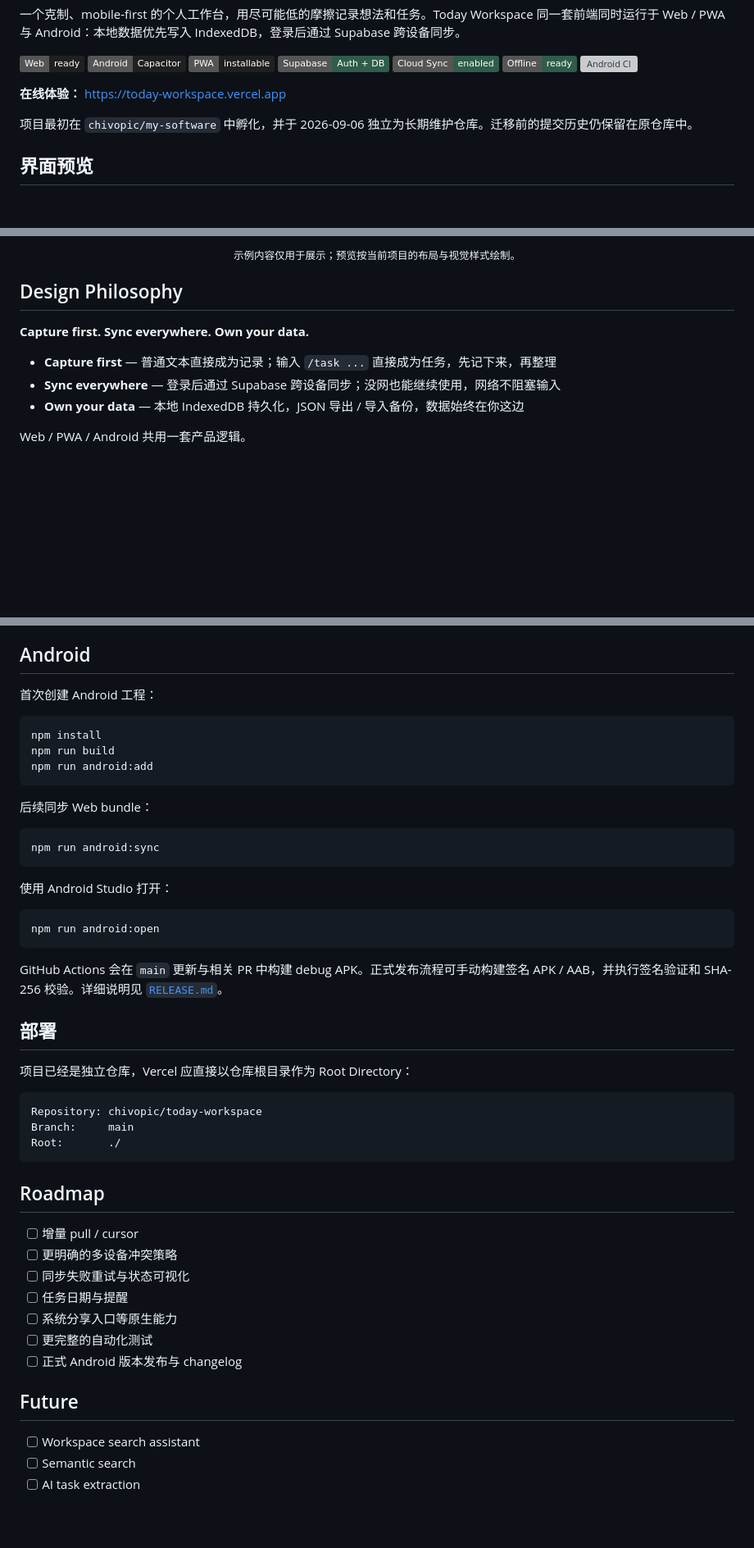
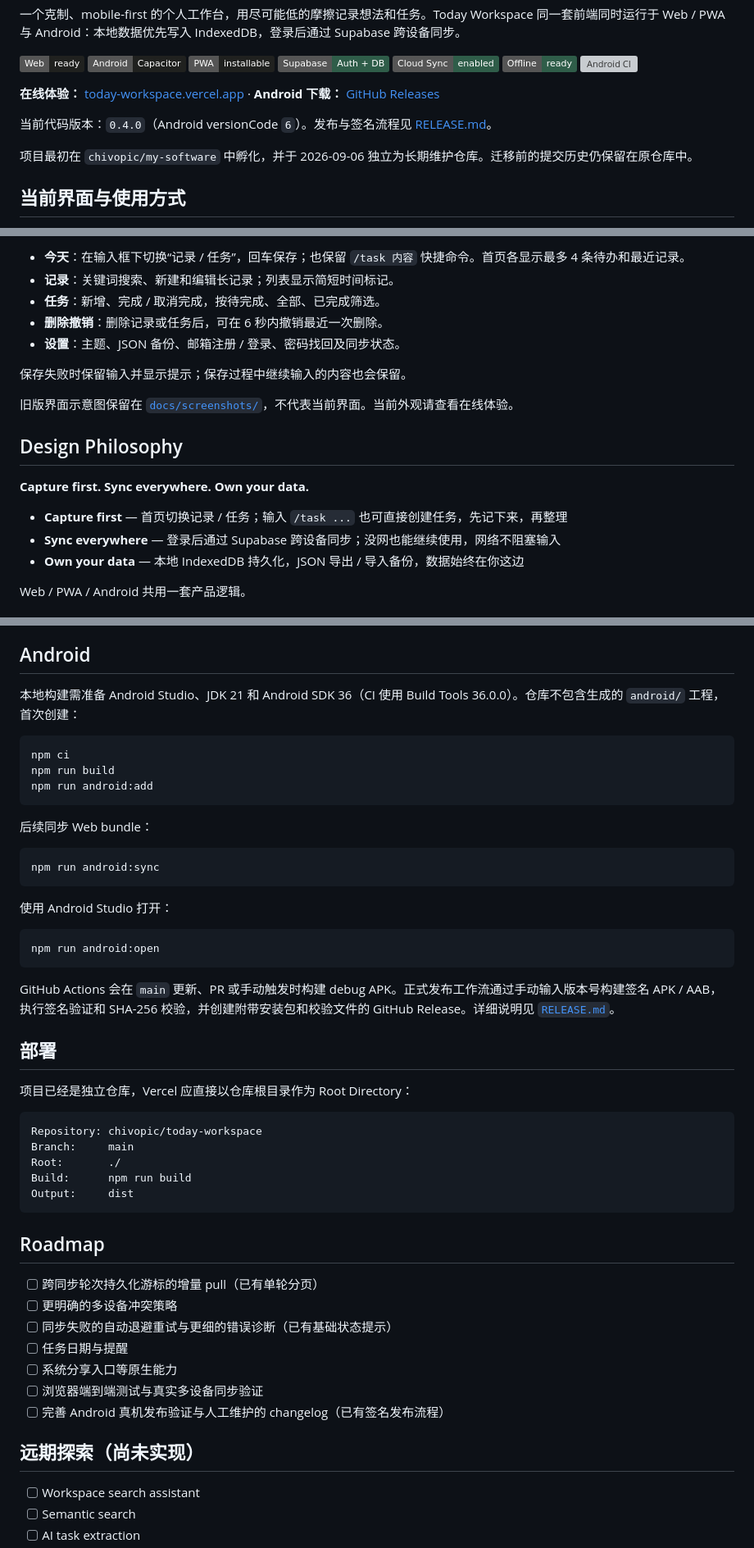
Before and after one commit to chivopic/today-workspace, a Markdown page: README.md, 3 parts joined by grey strips. Shown at 82% size. Drawn GitHub-style; badges without logos; blank space fills up the shorter version; grey boxes are pictures that could not be loaded.

````diff
--- a/README.md
+++ b/README.md
@@ -16,9 +16,11 @@ Built with a local-first architecture, supporting Web, PWA, and Android.
 [![Offline Ready](https://img.shields.io/badge/Offline-ready-2f5d49)](#data--sync)
 [![Android CI](https://github.com/chivopic/today-workspace/actions/workflows/today-workspace-android.yml/badge.svg)](https://github.com/chivopic/today-workspace/actions/workflows/today-workspace-android.yml)
 
-**在线体验：** https://today-workspace.vercel.app
+**在线体验：** [today-workspace.vercel.app](https://today-workspace.vercel.app) · **Android 下载：** [GitHub Releases](https://github.com/chivopic/today-workspace/releases)
+
+当前代码版本：`0.4.0`（Android versionCode `6`）。发布与签名流程见 [RELEASE.md](./RELEASE.md)。
 
 项目最初在 `chivopic/my-software` 中孵化，并于 2026-09-06 独立为长期维护仓库。迁移前的提交历史仍保留在原仓库中。
 
-## 界面预览
+## 当前界面与使用方式
 
@@ -30,11 +28,19 @@ Built with a local-first architecture, supporting Web, PWA, and Android.
 
-<p align="center"><sub>示例内容仅用于展示；预览按当前项目的布局与视觉样式绘制。</sub></p>
+- **今天**：在输入框下切换“记录 / 任务”，回车保存；也保留 `/task 内容` 快捷命令。首页各显示最多 4 条待办和最近记录。
+- **记录**：关键词搜索、新建和编辑长记录；列表显示简短时间标记。
+- **任务**：新增、完成 / 取消完成，按待完成、全部、已完成筛选。
+- **删除撤销**：删除记录或任务后，可在 6 秒内撤销最近一次删除。
+- **设置**：主题、JSON 备份、邮箱注册 / 登录、密码找回及同步状态。
+
+保存失败时保留输入并显示提示；保存过程中继续输入的内容也会保留。
+
+旧版界面示意图保留在 [`docs/screenshots/`](./docs/screenshots/)，不代表当前界面。当前外观请查看在线体验。
 
 ## Design Philosophy
 
 **Capture first. Sync everywhere. Own your data.**
 
-- **Capture first** — 普通文本直接成为记录；输入 `/task ...` 直接成为任务，先记下来，再整理
+- **Capture first** — 首页切换记录 / 任务；输入 `/task ...` 也可直接创建任务，先记下来，再整理
 - **Sync everywhere** — 登录后通过 Supabase 跨设备同步；没网也能继续使用，网络不阻塞输入
 - **Own your data** — 本地 IndexedDB 持久化，JSON 导出 / 导入备份，数据始终在你这边
 
@@ -146,10 +175,10 @@ npm run preview
 
 ## Android
 
-首次创建 Android 工程：
+本地构建需准备 Android Studio、JDK 21 和 Android SDK 36（CI 使用 Build Tools 36.0.0）。仓库不包含生成的 `android/` 工程，首次创建：
 
 ```bash
-npm install
+npm ci
 npm run build
 npm run android:add
 ```
@@ -166,7 +195,7 @@ npm run android:sync
 npm run android:open
 ```
 
-GitHub Actions 会在 `main` 更新与相关 PR 中构建 debug APK。正式发布流程可手动构建签名 APK / AAB，并执行签名验证和 SHA-256 校验。详细说明见 [`RELEASE.md`](./RELEASE.md)。
+GitHub Actions 会在 `main` 更新、PR 或手动触发时构建 debug APK。正式发布工作流通过手动输入版本号构建签名 APK / AAB，执行签名验证和 SHA-256 校验，并创建附带安装包和校验文件的 GitHub Release。详细说明见 [`RELEASE.md`](./RELEASE.md)。
 
 ## 部署
 
@@ -176,19 +205,21 @@ GitHub Actions 会在 `main` 更新与相关 PR 中构建 debug APK。正式发
 Repository: chivopic/today-workspace
 Branch:     main
 Root:       ./
+Build:      npm run build
+Output:     dist
 ```
 
 ## Roadmap
 
-- [ ] 增量 pull / cursor
+- [ ] 跨同步轮次持久化游标的增量 pull（已有单轮分页）
 - [ ] 更明确的多设备冲突策略
-- [ ] 同步失败重试与状态可视化
+- [ ] 同步失败的自动退避重试与更细的错误诊断（已有基础状态提示）
 - [ ] 任务日期与提醒
 - [ ] 系统分享入口等原生能力
-- [ ] 更完整的自动化测试
-- [ ] 正式 Android 版本发布与 changelog
+- [ ] 浏览器端到端测试与真实多设备同步验证
+- [ ] 完善 Android 真机发布验证与人工维护的 changelog（已有签名发布流程）
 
-## Future
+## 远期探索（尚未实现）
 
 - [ ] Workspace search assistant
 - [ ] Semantic search
````
Also changed, not shown: other parts of README.md (+33 -14 lines).
